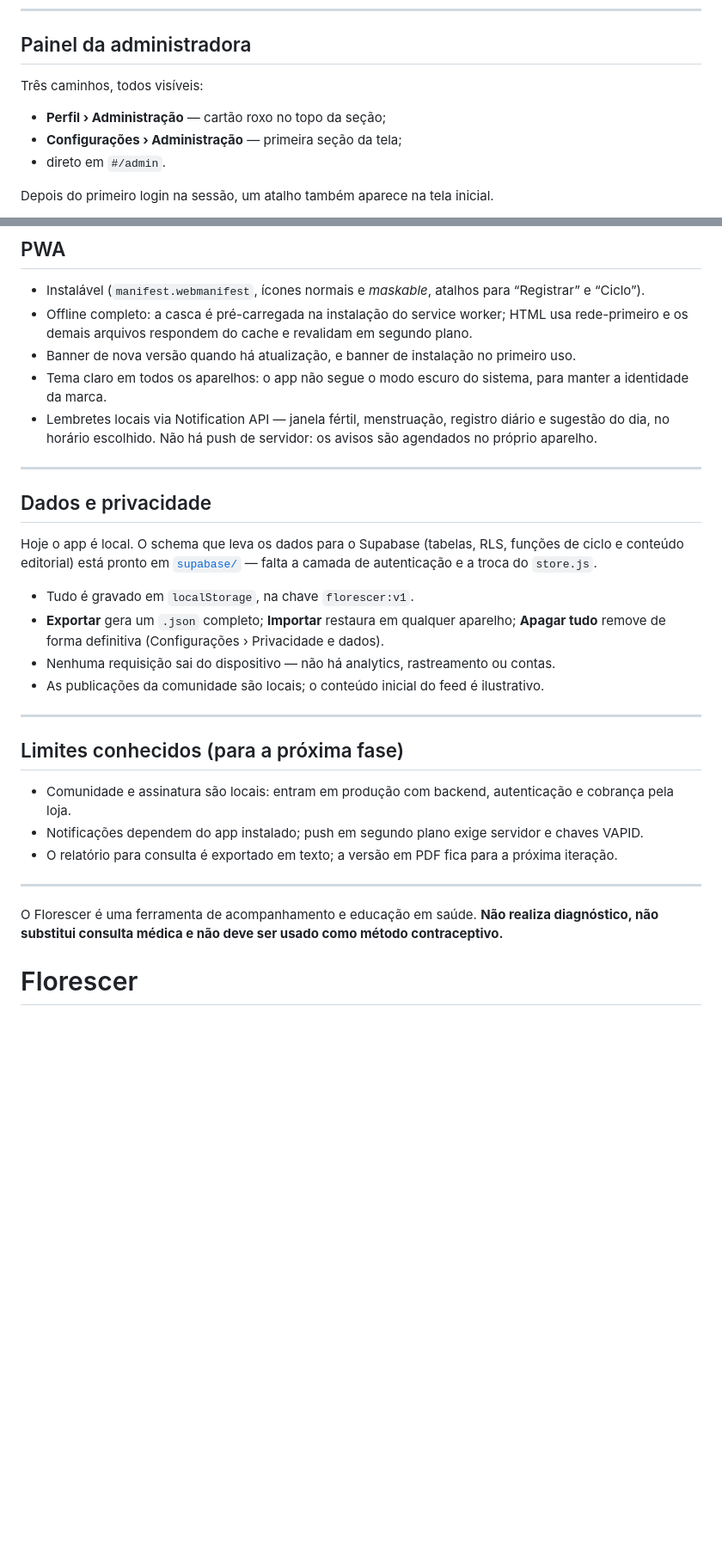
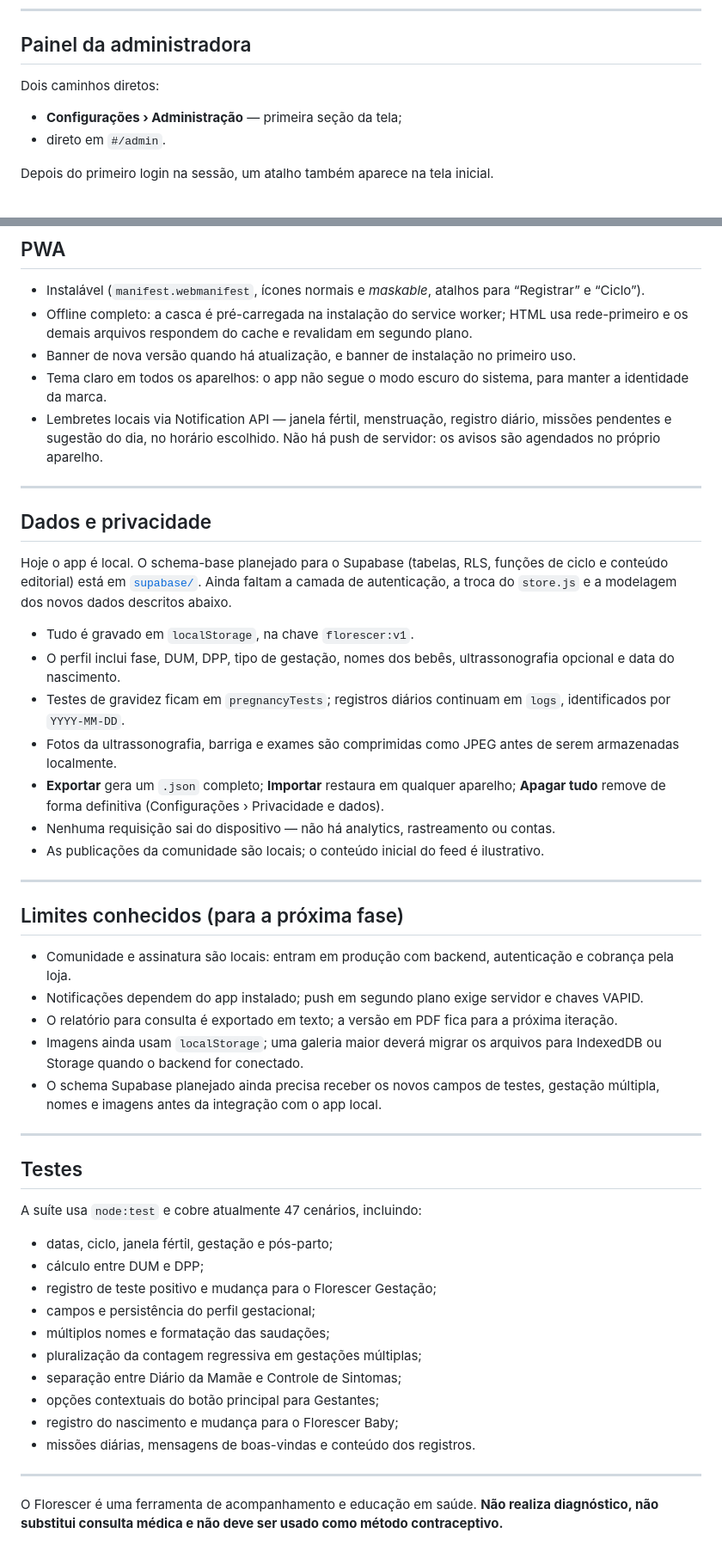
Before and after one commit to BlueCircuit-tech/Florescer, a Markdown page: README.md, 2 parts joined by grey strips. Shown at 86% size. Drawn GitHub-style; blank space fills up the shorter version.

```diff
--- a/README.md
+++ b/README.md
@@ -86,9 +110,8 @@ Cada tela exporta `{ id, tab?, render(rota) }` e devolve `{ appbar, html, mount(
 
 ## Painel da administradora
 
-Três caminhos, todos visíveis:
+Dois caminhos diretos:
 
-- **Perfil › Administração** — cartão roxo no topo da seção;
 - **Configurações › Administração** — primeira seção da tela;
 - direto em `#/admin`.
 
@@ -129,15 +196,18 @@ Quando um ciclo passa muito do previsto sem registro, o app projeta ciclos teór
 - Offline completo: a casca é pré-carregada na instalação do service worker; HTML usa rede-primeiro e os demais arquivos respondem do cache e revalidam em segundo plano.
 - Banner de nova versão quando há atualização, e banner de instalação no primeiro uso.
 - Tema claro em todos os aparelhos: o app não segue o modo escuro do sistema, para manter a identidade da marca.
-- Lembretes locais via Notification API — janela fértil, menstruação, registro diário e sugestão do dia, no horário escolhido. Não há push de servidor: os avisos são agendados no próprio aparelho.
+- Lembretes locais via Notification API — janela fértil, menstruação, registro diário, missões pendentes e sugestão do dia, no horário escolhido. Não há push de servidor: os avisos são agendados no próprio aparelho.
 
 ---
 
 ## Dados e privacidade
 
-Hoje o app é local. O schema que leva os dados para o Supabase (tabelas, RLS, funções de ciclo e conteúdo editorial) está pronto em [`supabase/`](supabase/README.md) — falta a camada de autenticação e a troca do `store.js`.
+Hoje o app é local. O schema-base planejado para o Supabase (tabelas, RLS, funções de ciclo e conteúdo editorial) está em [`supabase/`](supabase/README.md). Ainda faltam a camada de autenticação, a troca do `store.js` e a modelagem dos novos dados descritos abaixo.
 
 - Tudo é gravado em `localStorage`, na chave `florescer:v1`.
+- O perfil inclui fase, DUM, DPP, tipo de gestação, nomes dos bebês, ultrassonografia opcional e data do nascimento.
+- Testes de gravidez ficam em `pregnancyTests`; registros diários continuam em `logs`, identificados por `YYYY-MM-DD`.
+- Fotos da ultrassonografia, barriga e exames são comprimidas como JPEG antes de serem armazenadas localmente.
 - **Exportar** gera um `.json` completo; **Importar** restaura em qualquer aparelho; **Apagar tudo** remove de forma definitiva (Configurações › Privacidade e dados).
 - Nenhuma requisição sai do dispositivo — não há analytics, rastreamento ou contas.
 - As publicações da comunidade são locais; o conteúdo inicial do feed é ilustrativo.
@@ -149,8 +219,26 @@ Hoje o app é local. O schema que leva os dados para o Supabase (tabelas, RLS, f
 - Comunidade e assinatura são locais: entram em produção com backend, autenticação e cobrança pela loja.
 - Notificações dependem do app instalado; push em segundo plano exige servidor e chaves VAPID.
 - O relatório para consulta é exportado em texto; a versão em PDF fica para a próxima iteração.
+- Imagens ainda usam `localStorage`; uma galeria maior deverá migrar os arquivos para IndexedDB ou Storage quando o backend for conectado.
+- O schema Supabase planejado ainda precisa receber os novos campos de testes, gestação múltipla, nomes e imagens antes da integração com o app local.
+
+---
+
+## Testes
+
+A suíte usa `node:test` e cobre atualmente 47 cenários, incluindo:
+
+- datas, ciclo, janela fértil, gestação e pós-parto;
+- cálculo entre DUM e DPP;
+- registro de teste positivo e mudança para o Florescer Gestação;
+- campos e persistência do perfil gestacional;
+- múltiplos nomes e formatação das saudações;
+- pluralização da contagem regressiva em gestações múltiplas;
+- separação entre Diário da Mamãe e Controle de Sintomas;
+- opções contextuais do botão principal para Gestantes;
+- registro do nascimento e mudança para o Florescer Baby;
+- missões diárias, mensagens de boas-vindas e conteúdo dos registros.
 
 ---
 
 O Florescer é uma ferramenta de acompanhamento e educação em saúde. **Não realiza diagnóstico, não substitui consulta médica e não deve ser usado como método contraceptivo.**
-# Florescer
```
Also changed, not shown: other parts of README.md (+73 -5 lines).
